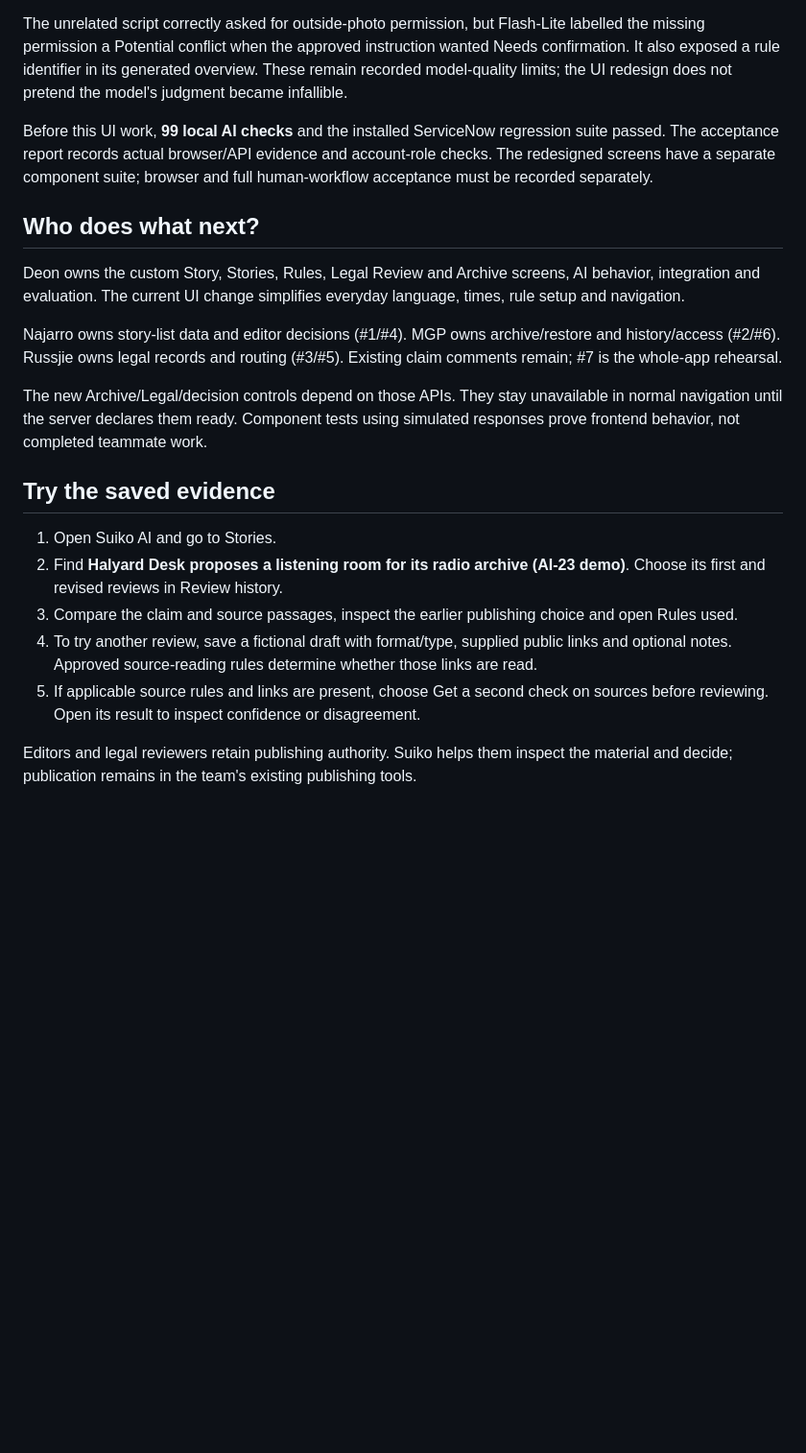
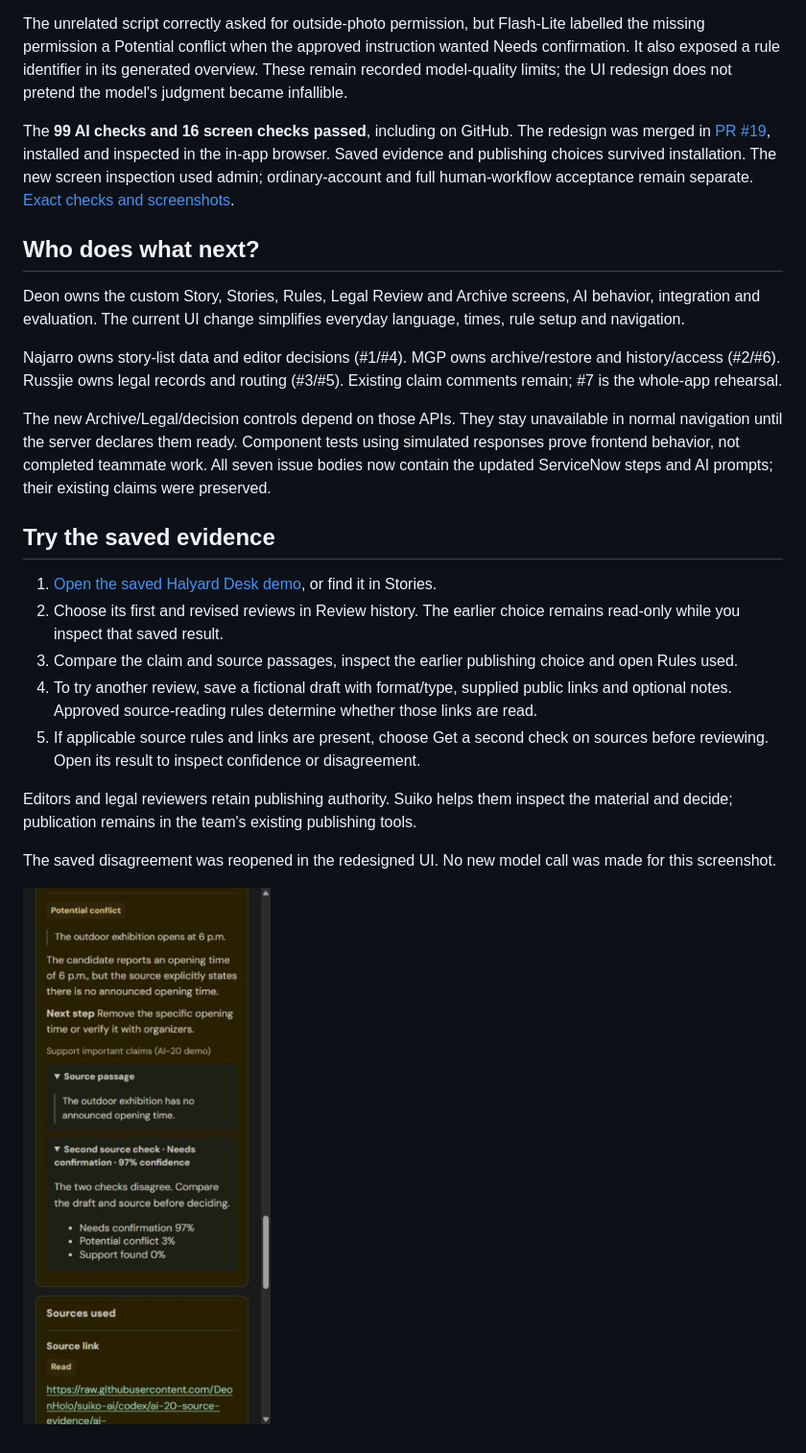
Before and after one commit to DeonHolo/suiko-ai, a Markdown page: docs/26-ai-review-handoff.md, the part around the change. Shown at 96% size. Drawn GitHub-style; pictures changed too: docs/images/newsroom-second-opinion.jpg (added); blank space fills up the shorter version.

```diff
--- a/docs/26-ai-review-handoff.md
+++ b/docs/26-ai-review-handoff.md
@@ -33,7 +33,7 @@ The evaluated article correctly identified an overconfident headline, a time mis
 
 The unrelated script correctly asked for outside-photo permission, but Flash-Lite labelled the missing permission a Potential conflict when the approved instruction wanted Needs confirmation. It also exposed a rule identifier in its generated overview. These remain recorded model-quality limits; the UI redesign does not pretend the model's judgment became infallible.
 
-Before this UI work, **99 local AI checks** and the installed ServiceNow regression suite passed. The acceptance report records actual browser/API evidence and account-role checks. The redesigned screens have a separate component suite; browser and full human-workflow acceptance must be recorded separately.
+The **99 AI checks and 16 screen checks passed**, including on GitHub. The redesign was merged in [PR #19](https://github.com/DeonHolo/suiko-ai/pull/19), installed and inspected in the in-app browser. Saved evidence and publishing choices survived installation. The new screen inspection used admin; ordinary-account and full human-workflow acceptance remain separate. [Exact checks and screenshots](24-newsroom-workspace.md#installed-screen-checks).
 
 ## Who does what next?
 
@@ -41,14 +41,18 @@ Deon owns the custom Story, Stories, Rules, Legal Review and Archive screens, AI
 
 Najarro owns story-list data and editor decisions (#1/#4). MGP owns archive/restore and history/access (#2/#6). Russjie owns legal records and routing (#3/#5). Existing claim comments remain; #7 is the whole-app rehearsal.
 
-The new Archive/Legal/decision controls depend on those APIs. They stay unavailable in normal navigation until the server declares them ready. Component tests using simulated responses prove frontend behavior, not completed teammate work.
+The new Archive/Legal/decision controls depend on those APIs. They stay unavailable in normal navigation until the server declares them ready. Component tests using simulated responses prove frontend behavior, not completed teammate work. All seven issue bodies now contain the updated ServiceNow steps and AI prompts; their existing claims were preserved.
 
 ## Try the saved evidence
 
-1. Open Suiko AI and go to Stories.
-2. Find **Halyard Desk proposes a listening room for its radio archive (AI-23 demo)**. Choose its first and revised reviews in Review history.
+1. [Open the saved Halyard Desk demo](https://dev309702.service-now.com/x_2236136_suiko_ai_review.do?story=89688f4583e4db106fffc629feaad327), or find it in Stories.
+2. Choose its first and revised reviews in Review history. The earlier choice remains read-only while you inspect that saved result.
 3. Compare the claim and source passages, inspect the earlier publishing choice and open Rules used.
 4. To try another review, save a fictional draft with format/type, supplied public links and optional notes. Approved source-reading rules determine whether those links are read.
 5. If applicable source rules and links are present, choose Get a second check on sources before reviewing. Open its result to inspect confidence or disagreement.
 
 Editors and legal reviewers retain publishing authority. Suiko helps them inspect the material and decide; publication remains in the team's existing publishing tools.
+
+The saved disagreement was reopened in the redesigned UI. No new model call was made for this screenshot.
+
+![Main review and optional second source check disagree, with source passage and confidence visible](images/newsroom-second-opinion.jpg)
```
Also changed, not shown: .scratch/ai-review/implementation-log.md (+9 -0 lines), docs/24-newsroom-workspace.md (+29 -1 lines), docs/images/newsroom-source-controls.jpg (added), docs/images/newsroom-stories.jpg (added).
